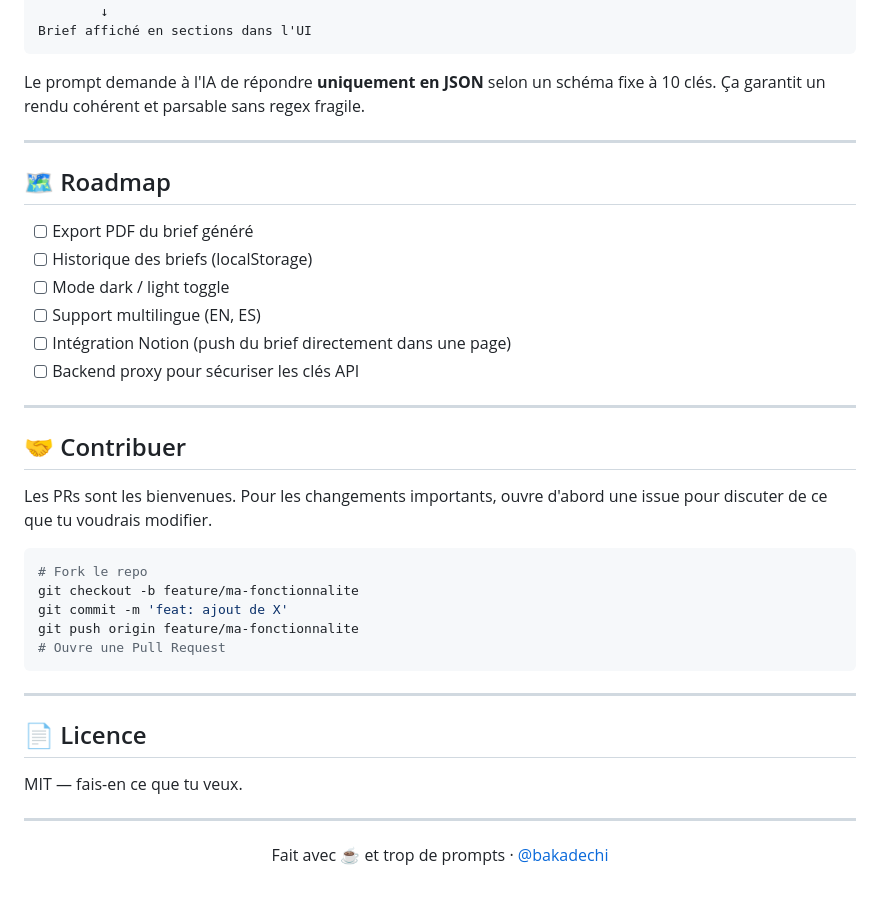
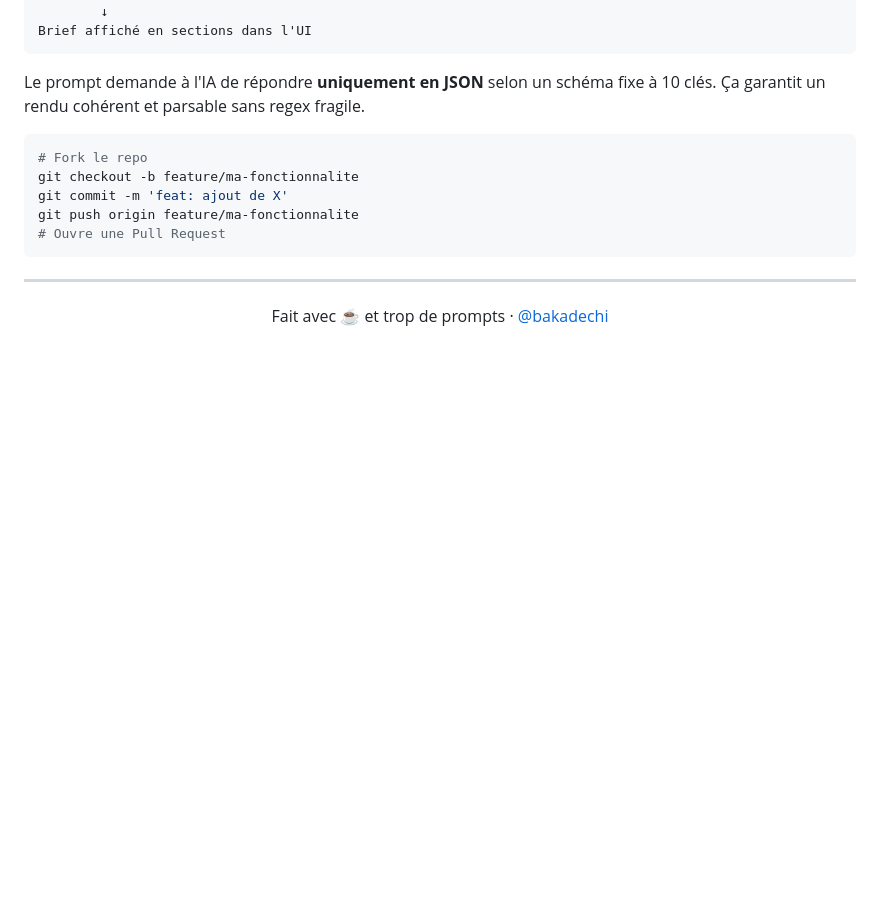
Before and after one commit to Bakadechi/briefAI, a Markdown page: README.md, the part around the change. GitHub-like rendering; blank space fills up the shorter version.

````diff
--- a/README.md
+++ b/README.md
@@ -102,22 +102,6 @@ Brief affiché en sections dans l'UI
 
 Le prompt demande à l'IA de répondre **uniquement en JSON** selon un schéma fixe à 10 clés. Ça garantit un rendu cohérent et parsable sans regex fragile.
 
----
-
-## 🗺️ Roadmap
-
-- [ ] Export PDF du brief généré
-- [ ] Historique des briefs (localStorage)
-- [ ] Mode dark / light toggle
-- [ ] Support multilingue (EN, ES)
-- [ ] Intégration Notion (push du brief directement dans une page)
-- [ ] Backend proxy pour sécuriser les clés API
-
----
-
-## 🤝 Contribuer
-
-Les PRs sont les bienvenues. Pour les changements importants, ouvre d'abord une issue pour discuter de ce que tu voudrais modifier.
 
 ```bash
 # Fork le repo
@@ -129,10 +113,4 @@ git push origin feature/ma-fonctionnalite
 
 ---
 
-## 📄 Licence
-
-MIT — fais-en ce que tu veux.
-
----
-
 <p align="center">Fait avec ☕ et trop de prompts · <a href="https://github.com/bakadechi">@bakadechi</a></p>
````
